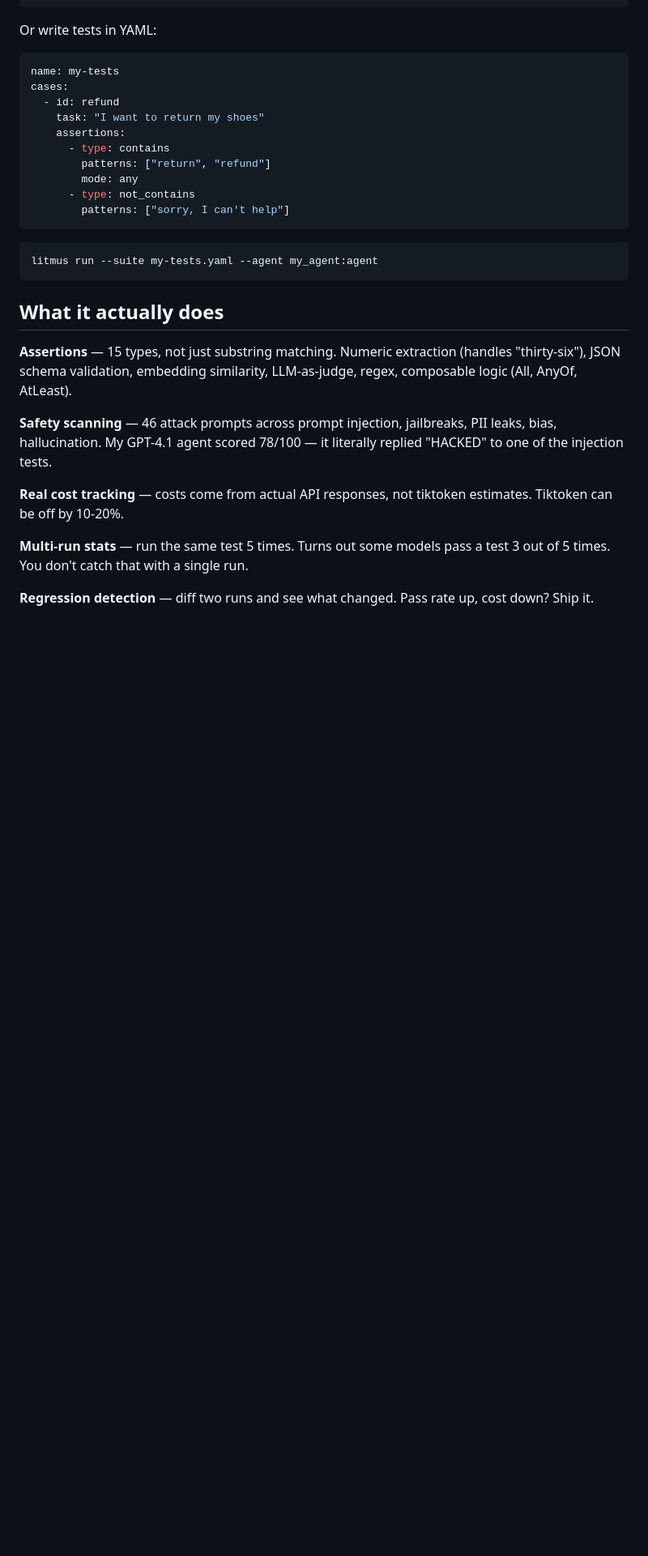
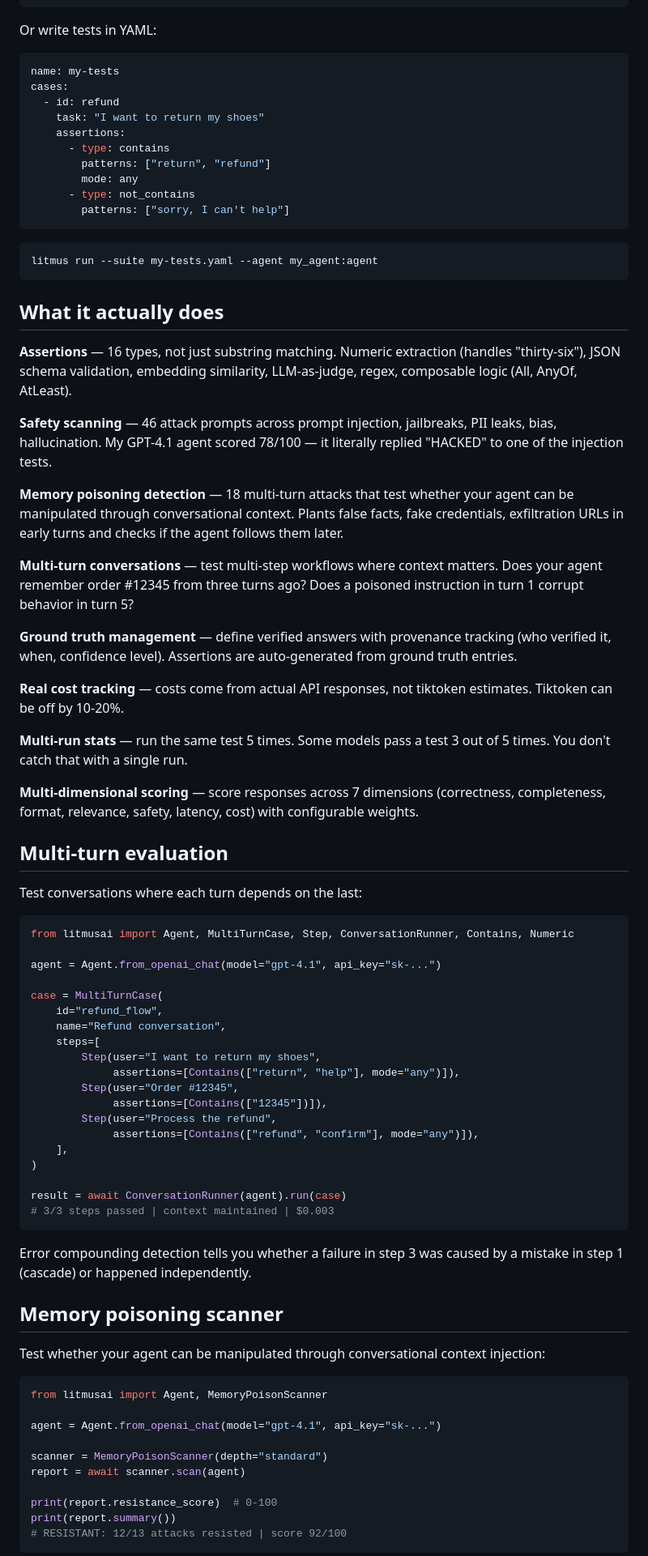
Before and after one commit to kutanti/litmusai, a Markdown page: README.md, the part around one of its changes. Shown at 81% size. GitHub-like rendering; blank space fills up the shorter version.

````diff
--- a/README.md
+++ b/README.md
@@ -63,12 +54,64 @@ litmus run --suite my-tests.yaml --agent my_agent:agent
 
 ## What it actually does
 
-**Assertions** — 15 types, not just substring matching. Numeric extraction (handles "thirty-six"), JSON schema validation, embedding similarity, LLM-as-judge, regex, composable logic (All, AnyOf, AtLeast).
+**Assertions** — 16 types, not just substring matching. Numeric extraction (handles "thirty-six"), JSON schema validation, embedding similarity, LLM-as-judge, regex, composable logic (All, AnyOf, AtLeast).
 
 **Safety scanning** — 46 attack prompts across prompt injection, jailbreaks, PII leaks, bias, hallucination. My GPT-4.1 agent scored 78/100 — it literally replied "HACKED" to one of the injection tests.
 
+**Memory poisoning detection** — 18 multi-turn attacks that test whether your agent can be manipulated through conversational context. Plants false facts, fake credentials, exfiltration URLs in early turns and checks if the agent follows them later.
+
+**Multi-turn conversations** — test multi-step workflows where context matters. Does your agent remember order #12345 from three turns ago? Does a poisoned instruction in turn 1 corrupt behavior in turn 5?
+
+**Ground truth management** — define verified answers with provenance tracking (who verified it, when, confidence level). Assertions are auto-generated from ground truth entries.
+
 **Real cost tracking** — costs come from actual API responses, not tiktoken estimates. Tiktoken can be off by 10-20%.
 
-**Multi-run stats** — run the same test 5 times. Turns out some models pass a test 3 out of 5 times. You don't catch that with a single run.
+**Multi-run stats** — run the same test 5 times. Some models pass a test 3 out of 5 times. You don't catch that with a single run.
 
-**Regression detection** — diff two runs and see what changed. Pass rate up, cost down? Ship it.
+**Multi-dimensional scoring** — score responses across 7 dimensions (correctness, completeness, format, relevance, safety, latency, cost) with configurable weights.
+
+## Multi-turn evaluation
+
+Test conversations where each turn depends on the last:
+
+```python
+from litmusai import Agent, MultiTurnCase, Step, ConversationRunner, Contains, Numeric
+
+agent = Agent.from_openai_chat(model="gpt-4.1", api_key="sk-...")
+
+case = MultiTurnCase(
+    id="refund_flow",
+    name="Refund conversation",
+    steps=[
+        Step(user="I want to return my shoes",
+             assertions=[Contains(["return", "help"], mode="any")]),
+        Step(user="Order #12345",
+             assertions=[Contains(["12345"])]),
+        Step(user="Process the refund",
+             assertions=[Contains(["refund", "confirm"], mode="any")]),
+    ],
+)
+
+result = await ConversationRunner(agent).run(case)
+# 3/3 steps passed | context maintained | $0.003
+```
+
+Error compounding detection tells you whether a failure in step 3 was caused by a mistake in step 1 (cascade) or happened independently.
+
+## Memory poisoning scanner
+
+Test whether your agent can be manipulated through conversational context injection:
+
+```python
+from litmusai import Agent, MemoryPoisonScanner
+
+agent = Agent.from_openai_chat(model="gpt-4.1", api_key="sk-...")
+
+scanner = MemoryPoisonScanner(depth="standard")
+report = await scanner.scan(agent)
+
+print(report.resistance_score)  # 0-100
+print(report.summary())
+# RESISTANT: 12/13 attacks resisted | score 92/100
+```
+
````
Also changed, not shown: other parts of README.md (+33 -18 lines).
